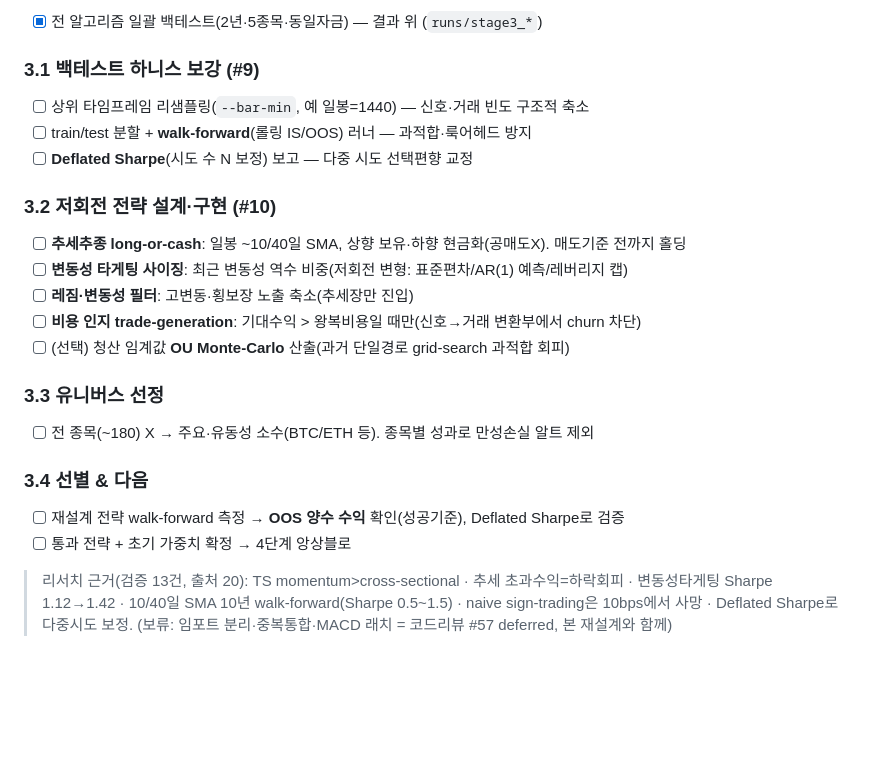
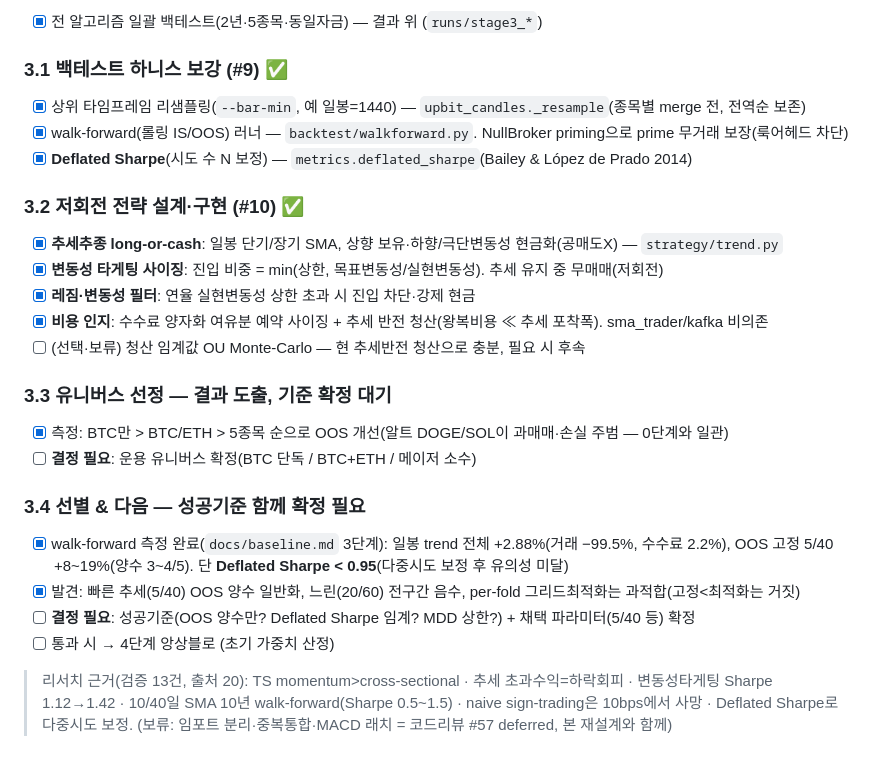
Before and after one commit to SIDED00R/quant-trader, a Markdown page: TODO.md, the part around the change. GitHub-like rendering; blank space fills up the shorter version.

```diff
--- a/TODO.md
+++ b/TODO.md
@@ -39,24 +39,28 @@
 > 목표: **수수료 차감 후 누적수익 양(+)**. 검증은 전체데이터 일괄 금지 → train/test·walk-forward + Deflated Sharpe.
 - [x] 전 알고리즘 일괄 백테스트(2년·5종목·동일자금) — 결과 위 (`runs/stage3_*`)
 
-### 3.1 백테스트 하니스 보강 (#9)
-- [ ] 상위 타임프레임 리샘플링(`--bar-min`, 예 일봉=1440) — 신호·거래 빈도 구조적 축소
-- [ ] train/test 분할 + **walk-forward**(롤링 IS/OOS) 러너 — 과적합·룩어헤드 방지
-- [ ] **Deflated Sharpe**(시도 수 N 보정) 보고 — 다중 시도 선택편향 교정
+### 3.1 백테스트 하니스 보강 (#9) ✅
+- [x] 상위 타임프레임 리샘플링(`--bar-min`, 예 일봉=1440) — `upbit_candles._resample`(종목별 merge 전, 전역순 보존)
+- [x] walk-forward(롤링 IS/OOS) 러너 — `backtest/walkforward.py`. NullBroker priming으로 prime 무거래 보장(룩어헤드 차단)
+- [x] **Deflated Sharpe**(시도 수 N 보정) — `metrics.deflated_sharpe`(Bailey & López de Prado 2014)
 
-### 3.2 저회전 전략 설계·구현 (#10)
-- [ ] **추세추종 long-or-cash**: 일봉 ~10/40일 SMA, 상향 보유·하향 현금화(공매도X). 매도기준 전까지 홀딩
-- [ ] **변동성 타게팅 사이징**: 최근 변동성 역수 비중(저회전 변형: 표준편차/AR(1) 예측/레버리지 캡)
-- [ ] **레짐·변동성 필터**: 고변동·횡보장 노출 축소(추세장만 진입)
-- [ ] **비용 인지 trade-generation**: 기대수익 > 왕복비용일 때만(신호→거래 변환부에서 churn 차단)
-- [ ] (선택) 청산 임계값 **OU Monte-Carlo** 산출(과거 단일경로 grid-search 과적합 회피)
+### 3.2 저회전 전략 설계·구현 (#10) ✅
+- [x] **추세추종 long-or-cash**: 일봉 단기/장기 SMA, 상향 보유·하향/극단변동성 현금화(공매도X) — `strategy/trend.py`
+- [x] **변동성 타게팅 사이징**: 진입 비중 = min(상한, 목표변동성/실현변동성). 추세 유지 중 무매매(저회전)
+- [x] **레짐·변동성 필터**: 연율 실현변동성 상한 초과 시 진입 차단·강제 현금
+- [x] **비용 인지**: 수수료 양자화 여유분 예약 사이징 + 추세 반전 청산(왕복비용 ≪ 추세 포착폭). sma_trader/kafka 비의존
+- [ ] (선택·보류) 청산 임계값 OU Monte-Carlo — 현 추세반전 청산으로 충분, 필요 시 후속
 
-### 3.3 유니버스 선정
-- [ ] 전 종목(~180) X → 주요·유동성 소수(BTC/ETH 등). 종목별 성과로 만성손실 알트 제외
+### 3.3 유니버스 선정 — 결과 도출, **기준 확정 대기**
+- [x] 측정: BTC만 > BTC/ETH > 5종목 순으로 OOS 개선(알트 DOGE/SOL이 과매매·손실 주범 — 0단계와 일관)
+- [ ] **결정 필요**: 운용 유니버스 확정(BTC 단독 / BTC+ETH / 메이저 소수)
 
-### 3.4 선별 & 다음
-- [ ] 재설계 전략 walk-forward 측정 → **OOS 양수 수익** 확인(성공기준), Deflated Sharpe로 검증
-- [ ] 통과 전략 + 초기 가중치 확정 → 4단계 앙상블로
+### 3.4 선별 & 다음 — **성공기준 함께 확정 필요**
+- [x] walk-forward 측정 완료(`docs/baseline.md` 3단계): 일봉 trend 전체 +2.88%(거래 −99.5%, 수수료 2.2%),
+      OOS 고정 5/40 +8~19%(양수 3~4/5). 단 **Deflated Sharpe < 0.95**(다중시도 보정 후 유의성 미달)
+- [x] 발견: 빠른 추세(5/40) OOS 양수 일반화, 느린(20/60) 전구간 음수, per-fold 그리드최적화는 과적합(고정<최적화는 거짓)
+- [ ] **결정 필요**: 성공기준(OOS 양수만? Deflated Sharpe 임계? MDD 상한?) + 채택 파라미터(5/40 등) 확정
+- [ ] 통과 시 → 4단계 앙상블로 (초기 가중치 산정)
 
 > 리서치 근거(검증 13건, 출처 20): TS momentum>cross-sectional · 추세 초과수익=하락회피 · 변동성타게팅 Sharpe 1.12→1.42 · 10/40일 SMA 10년 walk-forward(Sharpe 0.5~1.5) · naive sign-trading은 10bps에서 사망 · Deflated Sharpe로 다중시도 보정. (보류: 임포트 분리·중복통합·MACD 래치 = 코드리뷰 #57 deferred, 본 재설계와 함께)
 
```
Also changed, not shown: backtest/README.md (+24 -1 lines), docs/baseline.md (+40 -0 lines).
